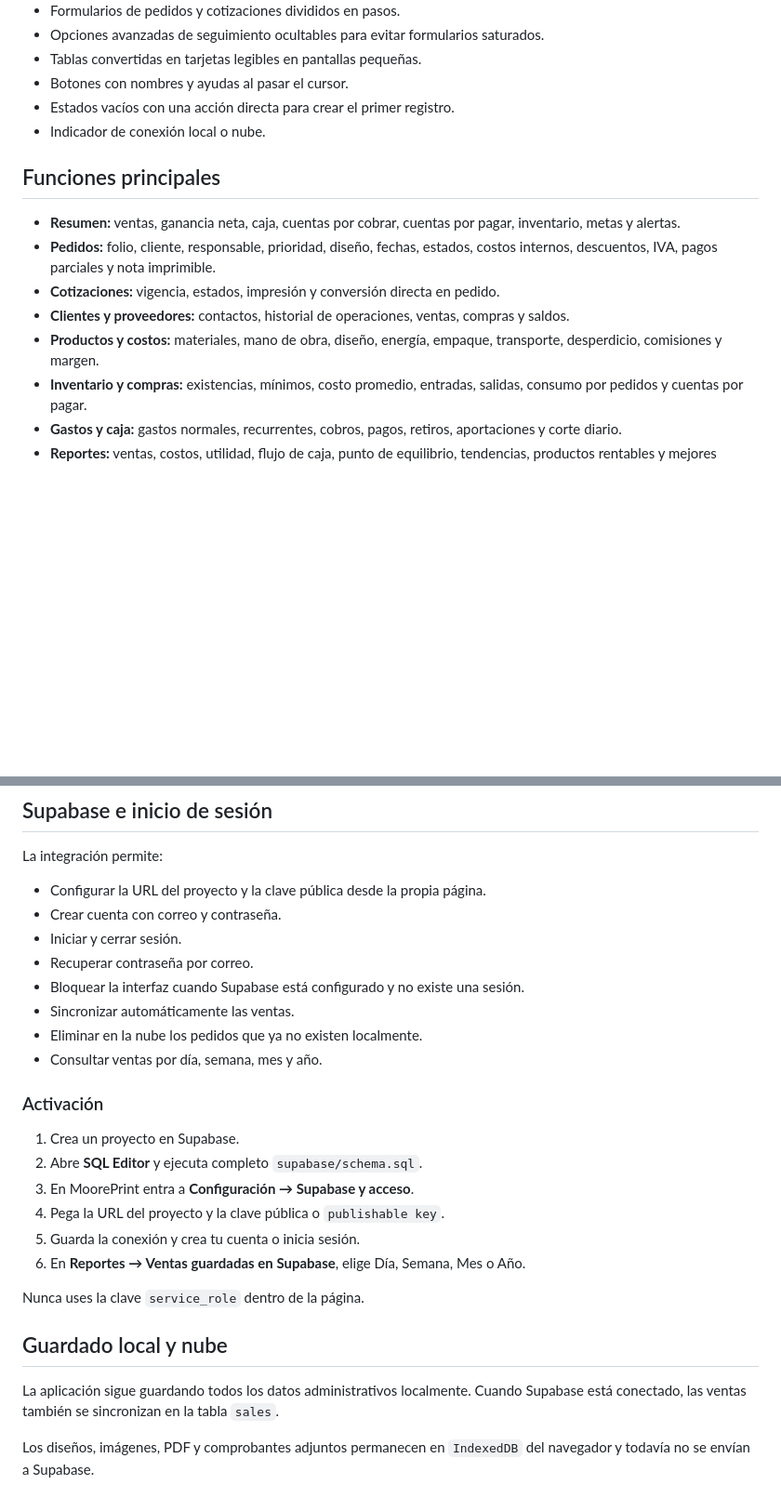
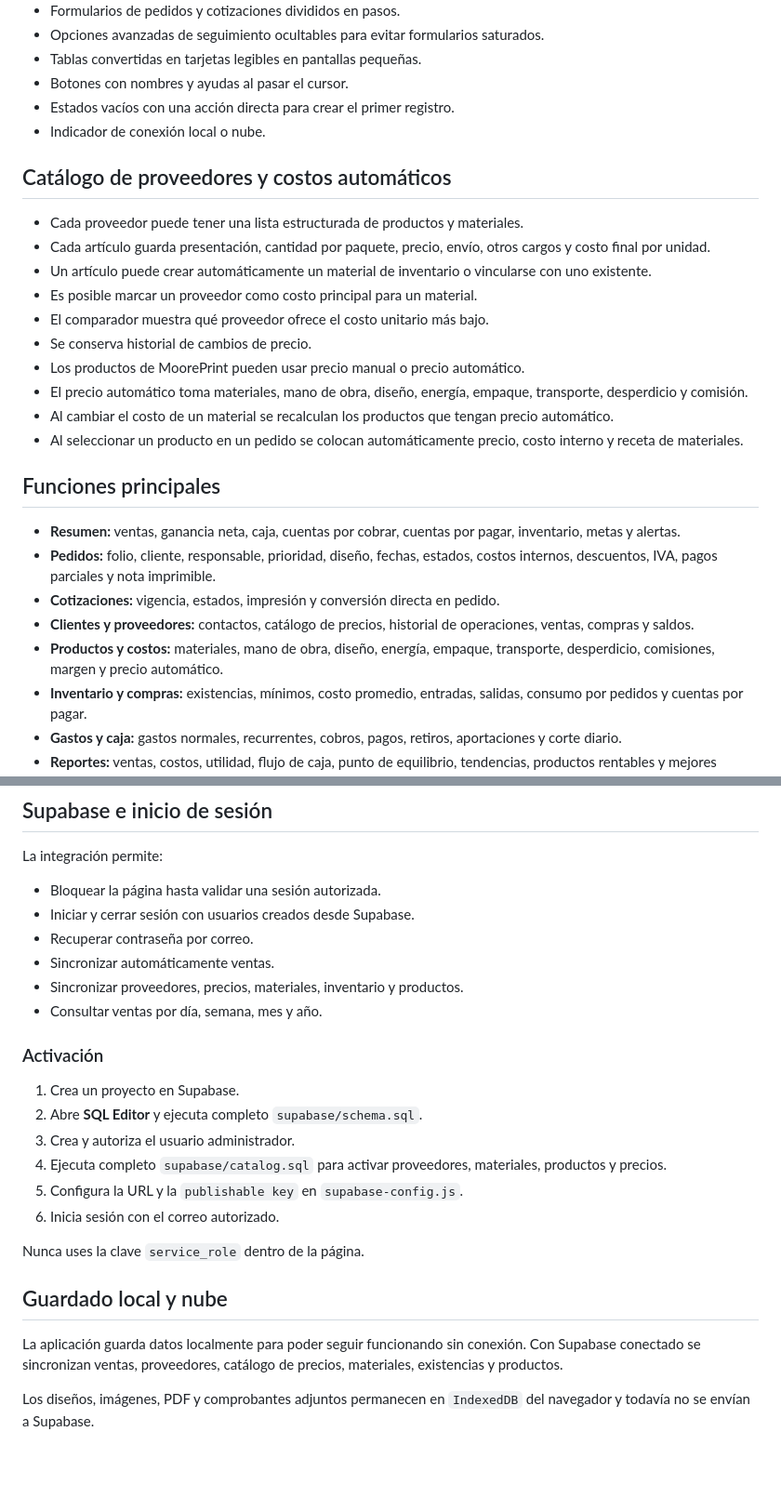
Before and after one commit to mooreprint645/Mooreprint-, a Markdown page: README.md, 2 parts joined by grey strips. Shown at 93% size. Rendered like a GitHub page; blank space fills up the shorter version.

Commit message:
Documentar catálogo de proveedores y precios automáticos

```diff
--- a/README.md
+++ b/README.md
@@ -19,13 +19,26 @@ La interfaz está organizada para que las tareas frecuentes sean fáciles de enc
 - Estados vacíos con una acción directa para crear el primer registro.
 - Indicador de conexión local o nube.
 
+## Catálogo de proveedores y costos automáticos
+
+- Cada proveedor puede tener una lista estructurada de productos y materiales.
+- Cada artículo guarda presentación, cantidad por paquete, precio, envío, otros cargos y costo final por unidad.
+- Un artículo puede crear automáticamente un material de inventario o vincularse con uno existente.
+- Es posible marcar un proveedor como costo principal para un material.
+- El comparador muestra qué proveedor ofrece el costo unitario más bajo.
+- Se conserva historial de cambios de precio.
+- Los productos de MoorePrint pueden usar precio manual o precio automático.
+- El precio automático toma materiales, mano de obra, diseño, energía, empaque, transporte, desperdicio y comisión.
+- Al cambiar el costo de un material se recalculan los productos que tengan precio automático.
+- Al seleccionar un producto en un pedido se colocan automáticamente precio, costo interno y receta de materiales.
+
 ## Funciones principales
 
 - **Resumen:** ventas, ganancia neta, caja, cuentas por cobrar, cuentas por pagar, inventario, metas y alertas.
 - **Pedidos:** folio, cliente, responsable, prioridad, diseño, fechas, estados, costos internos, descuentos, IVA, pagos parciales y nota imprimible.
 - **Cotizaciones:** vigencia, estados, impresión y conversión directa en pedido.
-- **Clientes y proveedores:** contactos, historial de operaciones, ventas, compras y saldos.
-- **Productos y costos:** materiales, mano de obra, diseño, energía, empaque, transporte, desperdicio, comisiones y margen.
+- **Clientes y proveedores:** contactos, catálogo de precios, historial de operaciones, ventas, compras y saldos.
+- **Productos y costos:** materiales, mano de obra, diseño, energía, empaque, transporte, desperdicio, comisiones, margen y precio automático.
 - **Inventario y compras:** existencias, mínimos, costo promedio, entradas, salidas, consumo por pedidos y cuentas por pagar.
 - **Gastos y caja:** gastos normales, recurrentes, cobros, pagos, retiros, aportaciones y corte diario.
 - **Reportes:** ventas, costos, utilidad, flujo de caja, punto de equilibrio, tendencias, productos rentables y mejores clientes.
@@ -49,29 +62,27 @@ La interfaz está organizada para que las tareas frecuentes sean fáciles de enc
 
 La integración permite:
 
-- Configurar la URL del proyecto y la clave pública desde la propia página.
-- Crear cuenta con correo y contraseña.
-- Iniciar y cerrar sesión.
+- Bloquear la página hasta validar una sesión autorizada.
+- Iniciar y cerrar sesión con usuarios creados desde Supabase.
 - Recuperar contraseña por correo.
-- Bloquear la interfaz cuando Supabase está configurado y no existe una sesión.
-- Sincronizar automáticamente las ventas.
-- Eliminar en la nube los pedidos que ya no existen localmente.
+- Sincronizar automáticamente ventas.
+- Sincronizar proveedores, precios, materiales, inventario y productos.
 - Consultar ventas por día, semana, mes y año.
 
 ### Activación
 
 1. Crea un proyecto en Supabase.
 2. Abre **SQL Editor** y ejecuta completo `supabase/schema.sql`.
-3. En MoorePrint entra a **Configuración → Supabase y acceso**.
-4. Pega la URL del proyecto y la clave pública o `publishable key`.
-5. Guarda la conexión y crea tu cuenta o inicia sesión.
-6. En **Reportes → Ventas guardadas en Supabase**, elige Día, Semana, Mes o Año.
+3. Crea y autoriza el usuario administrador.
+4. Ejecuta completo `supabase/catalog.sql` para activar proveedores, materiales, productos y precios.
+5. Configura la URL y la `publishable key` en `supabase-config.js`.
+6. Inicia sesión con el correo autorizado.
 
 Nunca uses la clave `service_role` dentro de la página.
 
 ## Guardado local y nube
 
-La aplicación sigue guardando todos los datos administrativos localmente. Cuando Supabase está conectado, las ventas también se sincronizan en la tabla `sales`.
+La aplicación guarda datos localmente para poder seguir funcionando sin conexión. Con Supabase conectado se sincronizan ventas, proveedores, catálogo de precios, materiales, existencias y productos.
 
 Los diseños, imágenes, PDF y comprobantes adjuntos permanecen en `IndexedDB` del navegador y todavía no se envían a Supabase.
 
```
Also changed, not shown: other parts of README.md (+8 -5 lines).
